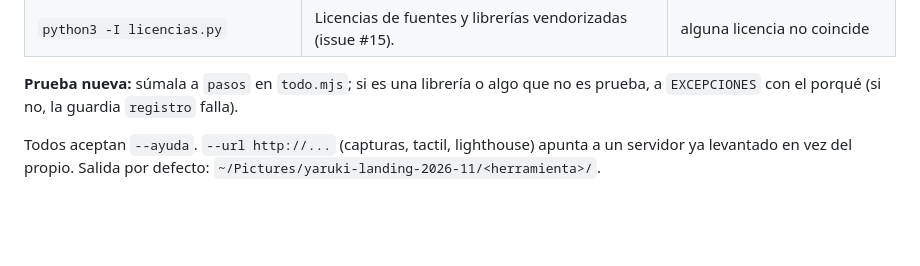
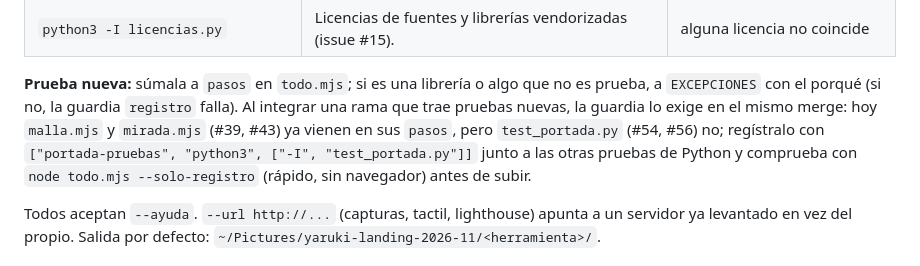
Before and after one commit to 69Harold69/asistente-landing, a Markdown page: scripts/pruebas/README.md, the part around the change. Drawn GitHub-style; blank space fills up the shorter version.

Commit message:
README de pruebas: qué registrar al integrar las ramas con pruebas nuevas (test_portada.py) (#50)
Co-Authored-By: Claude Opus 5.5 <noreply@anthropic.com>

```diff
--- a/scripts/pruebas/README.md
+++ b/scripts/pruebas/README.md
@@ -23,6 +23,7 @@ npx playwright install ffmpeg   # una vez por máquina (Playwright lo necesita p
 | `python3 -I licencias.py` | Licencias de fuentes y librerías vendorizadas (issue #15). | alguna licencia no coincide |
 
 **Prueba nueva:** súmala a `pasos` en `todo.mjs`; si es una librería o algo que no es prueba, a `EXCEPCIONES` con el porqué (si no, la guardia `registro` falla).
+Al integrar una rama que trae pruebas nuevas, la guardia lo exige en el mismo merge: hoy `malla.mjs` y `mirada.mjs` (#39, #43) ya vienen en sus `pasos`, pero `test_portada.py` (#54, #56) no; regístralo con `["portada-pruebas", "python3", ["-I", "test_portada.py"]]` junto a las otras pruebas de Python y comprueba con `node todo.mjs --solo-registro` (rápido, sin navegador) antes de subir.
 
 Todos aceptan `--ayuda`. `--url http://...` (capturas, tactil, lighthouse) apunta a un servidor ya levantado en vez del propio.
 Salida por defecto: `~/Pictures/yaruki-landing-2026-11/<herramienta>/`.
```
